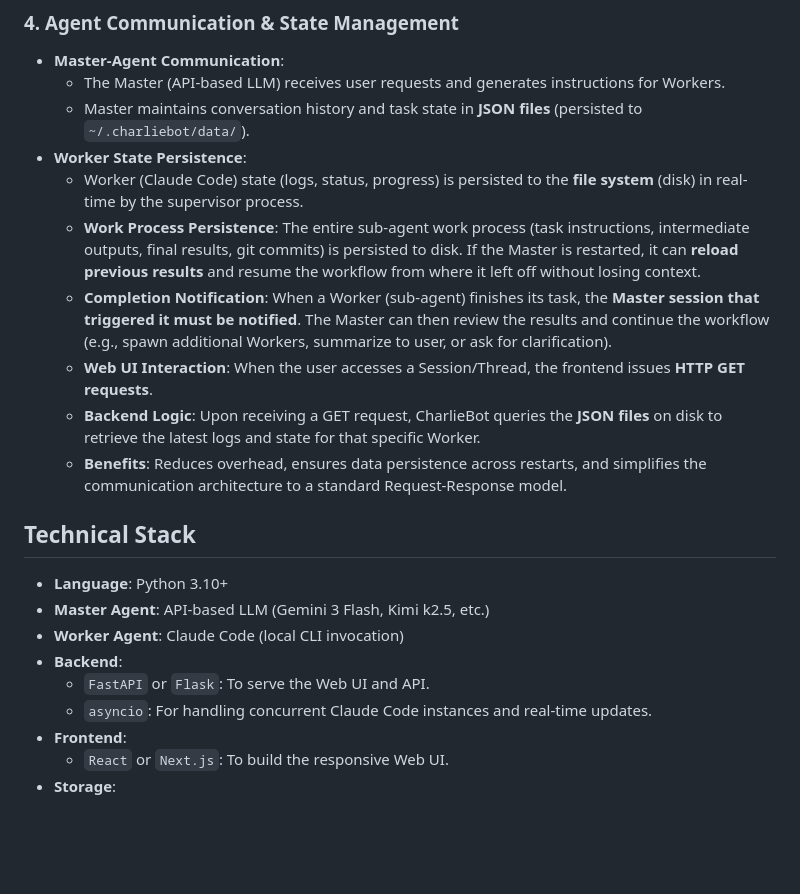
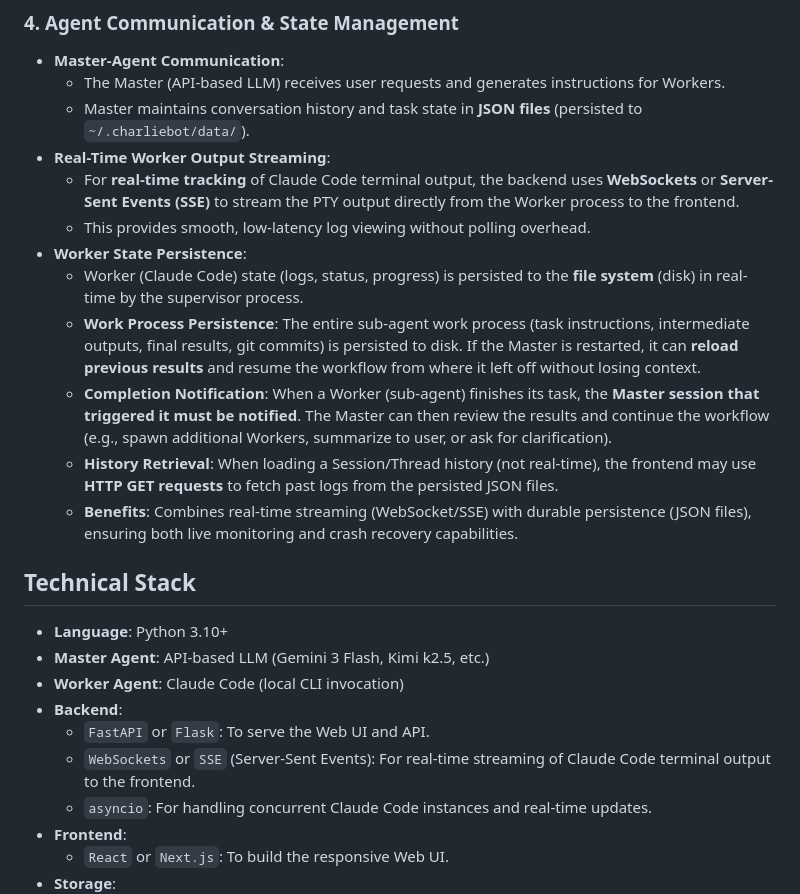
Before and after one commit to zixuzixu/charlie-bot, a Markdown page: project.md, the part around the change. Drawn GitHub-style; blank space fills up the shorter version.

Commit message:
docs: fix architecture - use WebSocket/SSE for real-time streaming, HTTP GET for history

```diff
--- a/project.md
+++ b/project.md
@@ -69,13 +69,15 @@
 - **Master-Agent Communication**:
   - The Master (API-based LLM) receives user requests and generates instructions for Workers.
   - Master maintains conversation history and task state in **JSON files** (persisted to `~/.charliebot/data/`).
+- **Real-Time Worker Output Streaming**:
+  - For **real-time tracking** of Claude Code terminal output, the backend uses **WebSockets** or **Server-Sent Events (SSE)** to stream the PTY output directly from the Worker process to the frontend.
+  - This provides smooth, low-latency log viewing without polling overhead.
 - **Worker State Persistence**:
   - Worker (Claude Code) state (logs, status, progress) is persisted to the **file system** (disk) in real-time by the supervisor process.
   - **Work Process Persistence**: The entire sub-agent work process (task instructions, intermediate outputs, final results, git commits) is persisted to disk. If the Master is restarted, it can **reload previous results** and resume the workflow from where it left off without losing context.
   - **Completion Notification**: When a Worker (sub-agent) finishes its task, the **Master session that triggered it must be notified**. The Master can then review the results and continue the workflow (e.g., spawn additional Workers, summarize to user, or ask for clarification).
-  - **Web UI Interaction**: When the user accesses a Session/Thread, the frontend issues **HTTP GET requests**.
-  - **Backend Logic**: Upon receiving a GET request, CharlieBot queries the **JSON files** on disk to retrieve the latest logs and state for that specific Worker.
-  - **Benefits**: Reduces overhead, ensures data persistence across restarts, and simplifies the communication architecture to a standard Request-Response model.
+  - **History Retrieval**: When loading a Session/Thread history (not real-time), the frontend may use **HTTP GET requests** to fetch past logs from the persisted JSON files.
+  - **Benefits**: Combines real-time streaming (WebSocket/SSE) with durable persistence (JSON files), ensuring both live monitoring and crash recovery capabilities.
 
 ## Technical Stack
 - **Language**: Python 3.10+
@@ -83,6 +85,7 @@
 - **Worker Agent**: Claude Code (local CLI invocation)
 - **Backend**:
   - `FastAPI` or `Flask`: To serve the Web UI and API.
+  - `WebSockets` or `SSE` (Server-Sent Events): For real-time streaming of Claude Code terminal output to the frontend.
   - `asyncio`: For handling concurrent Claude Code instances and real-time updates.
 - **Frontend**:
   - `React` or `Next.js`: To build the responsive Web UI.
```
